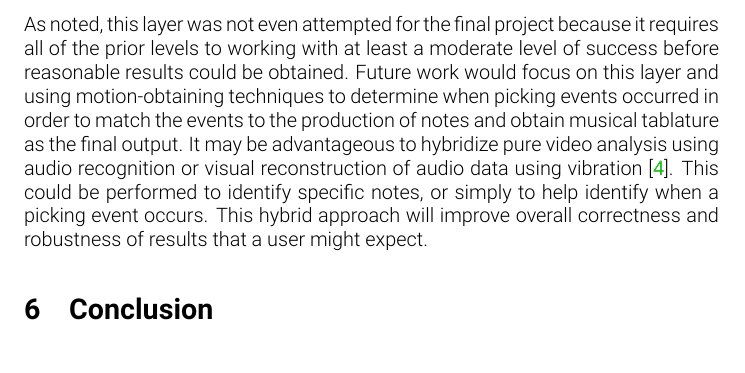
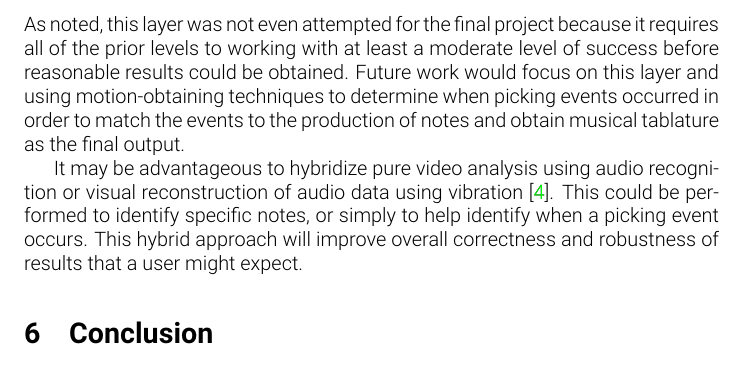
Before and after one commit to fubuloubu/COMS-E6735, a LaTeX document (documentation/Final-Report.tex, which reads documentation/future-work.tex): part of page 10 of 11, cut so that both start at the same text. Compiled offline with pdfLaTeX.

Commit message:
Made audio/visual hybrid appraoch a separate paragraph

```diff
--- a/documentation/future-work.tex
+++ b/documentation/future-work.tex
@@ -28,7 +28,9 @@ As noted, this layer was not even attempted for the final project because it req
 levels to working with at least a moderate level of success before reasonable results could be obtained.
 Future work would focus on this layer and using motion-obtaining techniques to determine when picking
 events occurred in order to match the events to the production of notes and obtain musical tablature as
-the final output. It may be advantageous to hybridize pure video analysis using audio recognition
+the final output.
+\par
+It may be advantageous to hybridize pure video analysis using audio recognition
 or visual reconstruction of audio data using vibration \cite{VisualMic}.
 This could be performed to identify specific notes, or simply to help identify when a picking event occurs.
 This hybrid approach will improve overall correctness and robustness of results that a user might expect.
```
